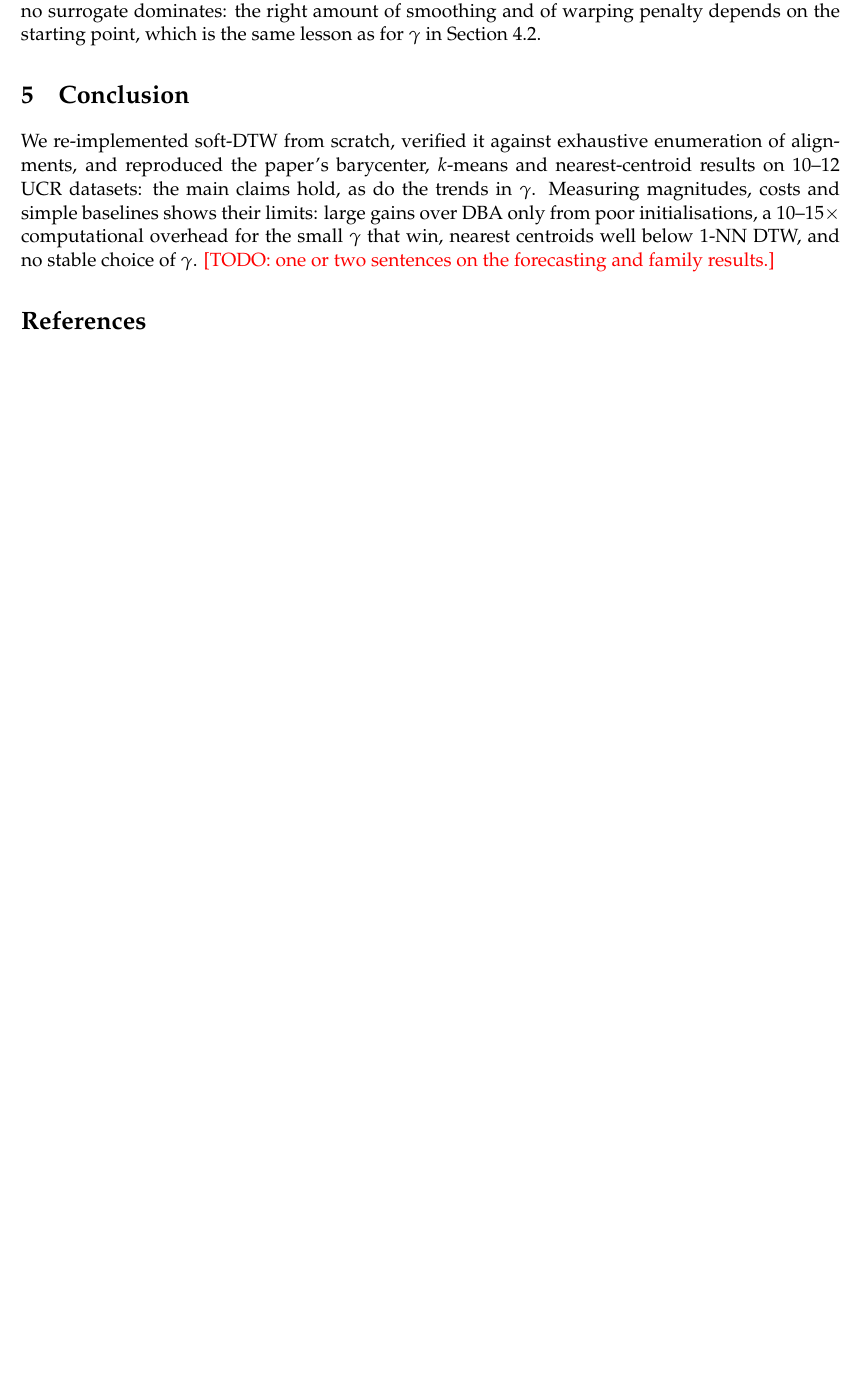
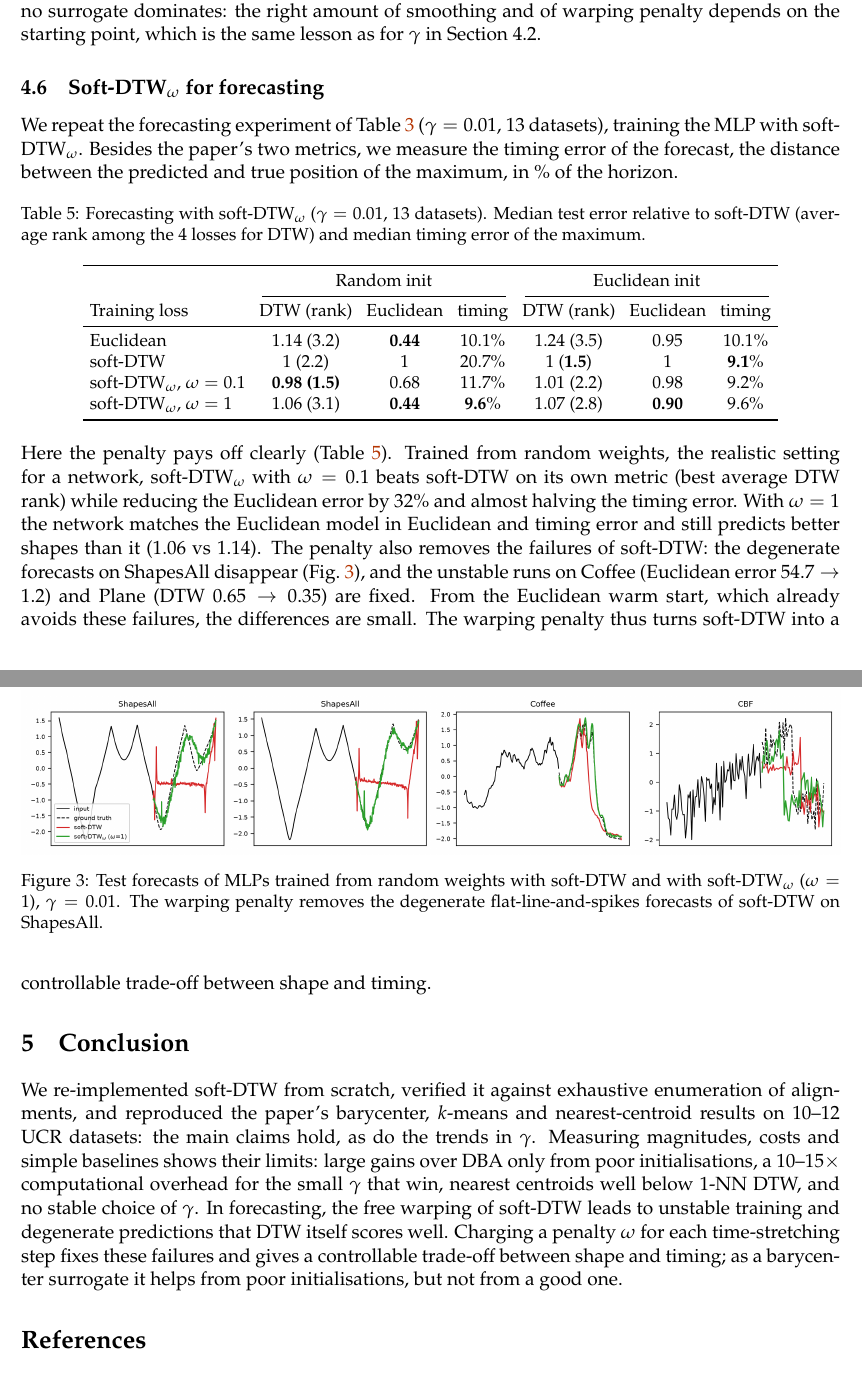
Before and after one commit to PabloAlmendralejo/MVA, a LaTeX document (report/main.tex): part of page 7 of 9 before the commit and two parts of pages 7 and 8 of 10 after it, the two joined at a grey line, cut so that both start at the same text, the shorter picture padded with empty space. Compiled offline with pdfLaTeX.

Commit message:
Report: section 4.6 (soft-DTW_omega for forecasting) and conclusion

```diff
--- a/report/main.tex
+++ b/report/main.tex
@@ -220,9 +220,40 @@ soft-DTW$_\omega$, $\gamma=0.01$, $\omega=1$ & 1.00 & 3.7 & 0.95 & 3.4 & 1.32 &
 
 Table~\ref{tab:family} gives a nuanced answer. \emph{From a random start}, a small warping penalty helps: soft-DTW$_\omega$ ($\gamma=0.1$, $\omega=0.1$) reaches the lowest DTW loss (median $8\%$ below soft-DTW $\gamma=0.01$, better on 9 of 12 datasets) while being $1.6\times$ faster, and with $\omega=1$ the train loss is no better but the held-out loss is $5\%$ lower, i.e.\ the penalty limits over-fitting to the averaged series. Penalising warping removes the many degenerate paths from the soft-minimum, which both regularises the barycenter and makes the optimisation cheaper. \emph{From the Euclidean mean}, which is already close to a good solution, plain soft-DTW with small $\gamma$ remains best and the penalty costs $3$--$30\%$: the surrogate that is closest to DTW wins when there is no bad local minimum to escape. In short, no surrogate dominates: the right amount of smoothing and of warping penalty depends on the starting point, which is the same lesson as for $\gamma$ in Section~4.2.
 
+\subsection{Soft-DTW$_\omega$ for forecasting}
+We repeat the forecasting experiment of Table~\ref{tab:forecast} ($\gamma=0.01$, 13 datasets), training the MLP with soft-DTW$_\omega$. Besides the paper's two metrics, we measure the timing error of the forecast, the distance between the predicted and true position of the maximum, in \% of the horizon.
+
+\begin{table}[h]
+\centering\small
+\caption{Forecasting with soft-DTW$_\omega$ ($\gamma=0.01$, 13 datasets). Median test error relative to soft-DTW (average rank among the 4 losses for DTW) and median timing error of the maximum.}
+\label{tab:forecast_omega}
+\setlength{\tabcolsep}{4pt}
+\begin{tabular}{lcccccc}
+\toprule
+& \multicolumn{3}{c}{Random init} & \multicolumn{3}{c}{Euclidean init} \\
+\cmidrule(lr){2-4}\cmidrule(lr){5-7}
+Training loss & DTW (rank) & Euclidean & timing & DTW (rank) & Euclidean & timing \\
+\midrule
+Euclidean & 1.14 (3.2) & \textbf{0.44} & 10.1\% & 1.24 (3.5) & 0.95 & 10.1\% \\
+soft-DTW & 1 (2.2) & 1 & 20.7\% & 1 (\textbf{1.5}) & 1 & \textbf{9.1}\% \\
+soft-DTW$_\omega$, $\omega=0.1$ & \textbf{0.98 (1.5)} & 0.68 & 11.7\% & 1.01 (2.2) & 0.98 & 9.2\% \\
+soft-DTW$_\omega$, $\omega=1$ & 1.06 (3.1) & \textbf{0.44} & \textbf{9.6}\% & 1.07 (2.8) & \textbf{0.90} & 9.6\% \\
+\bottomrule
+\end{tabular}
+\end{table}
+
+\begin{figure}[h]
+\centering
+\includegraphics[width=\linewidth]{forecast_omega_examples.png}
+\caption{Test forecasts of MLPs trained from random weights with soft-DTW and with soft-DTW$_\omega$ ($\omega=1$), $\gamma=0.01$. The warping penalty removes the degenerate flat-line-and-spikes forecasts of soft-DTW on ShapesAll.}
+\label{fig:forecast_omega}
+\end{figure}
+
+Here the penalty pays off clearly (Table~\ref{tab:forecast_omega}). Trained from random weights, the realistic setting for a network, soft-DTW$_\omega$ with $\omega=0.1$ beats soft-DTW on its own metric (best average DTW rank) while reducing the Euclidean error by $32\%$ and almost halving the timing error. With $\omega=1$ the network matches the Euclidean model in Euclidean and timing error and still predicts better shapes than it ($1.06$ vs $1.14$). The penalty also removes the failures of soft-DTW: the degenerate forecasts on ShapesAll disappear (Fig.~\ref{fig:forecast_omega}), and the unstable runs on Coffee (Euclidean error $54.7\to1.2$) and Plane (DTW $0.65\to0.35$) are fixed. From the Euclidean warm start, which already avoids these failures, the differences are small. The warping penalty thus turns soft-DTW into a controllable trade-off between shape and timing.
+
 % ======================================================================
 \section{Conclusion}
-We re-implemented soft-DTW from scratch, verified it against exhaustive enumeration of alignments, and reproduced the paper's barycenter, $k$-means and nearest-centroid results on 10--12 UCR datasets: the main claims hold, as do the trends in $\gamma$. Measuring magnitudes, costs and simple baselines shows their limits: large gains over DBA only from poor initialisations, a 10--15$\times$ computational overhead for the small $\gamma$ that win, nearest centroids well below 1-NN DTW, and no stable choice of $\gamma$. \todo{one or two sentences on the forecasting and family results.}
+We re-implemented soft-DTW from scratch, verified it against exhaustive enumeration of alignments, and reproduced the paper's barycenter, $k$-means and nearest-centroid results on 10--12 UCR datasets: the main claims hold, as do the trends in $\gamma$. Measuring magnitudes, costs and simple baselines shows their limits: large gains over DBA only from poor initialisations, a 10--15$\times$ computational overhead for the small $\gamma$ that win, nearest centroids well below 1-NN DTW, and no stable choice of $\gamma$. In forecasting, the free warping of soft-DTW leads to unstable training and degenerate predictions that DTW itself scores well. Charging a penalty $\omega$ for each time-stretching step fixes these failures and gives a controllable trade-off between shape and timing; as a barycenter surrogate it helps from poor initialisations, but not from a good one.
 
 
 \bibliographystyle{plain}
```
Also changed, not shown: report/main.pdf.
